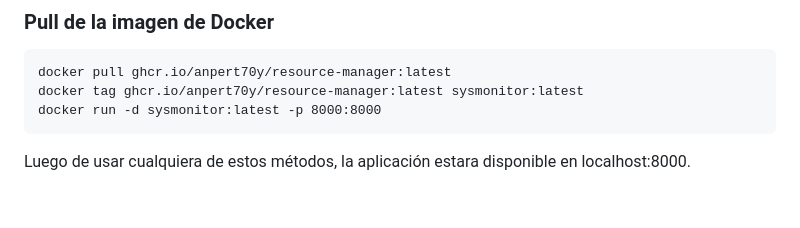
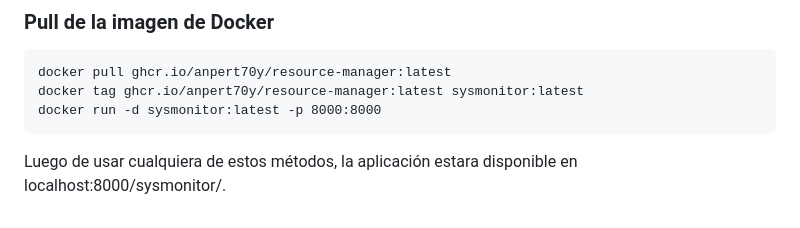
Before and after one commit to Anpert70y/resource-manager, a Markdown page: README.md, the part around the change. Rendered like a GitHub page.

````diff
--- a/README.md
+++ b/README.md
@@ -78,4 +78,4 @@ docker tag ghcr.io/anpert70y/resource-manager:latest sysmonitor:latest
 docker run -d sysmonitor:latest -p 8000:8000
 ```
 
-Luego de usar cualquiera de estos métodos, la aplicación estara disponible en localhost:8000.
+Luego de usar cualquiera de estos métodos, la aplicación estara disponible en localhost:8000/sysmonitor/.
````
